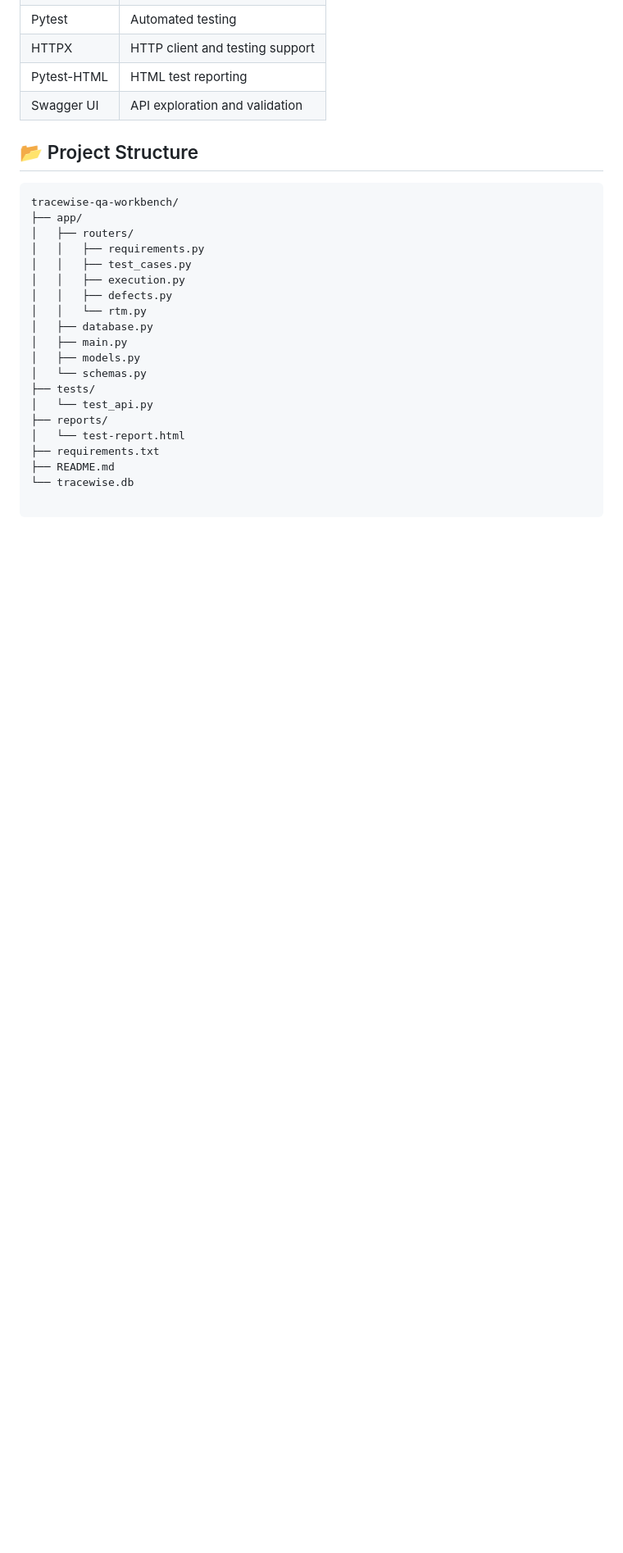
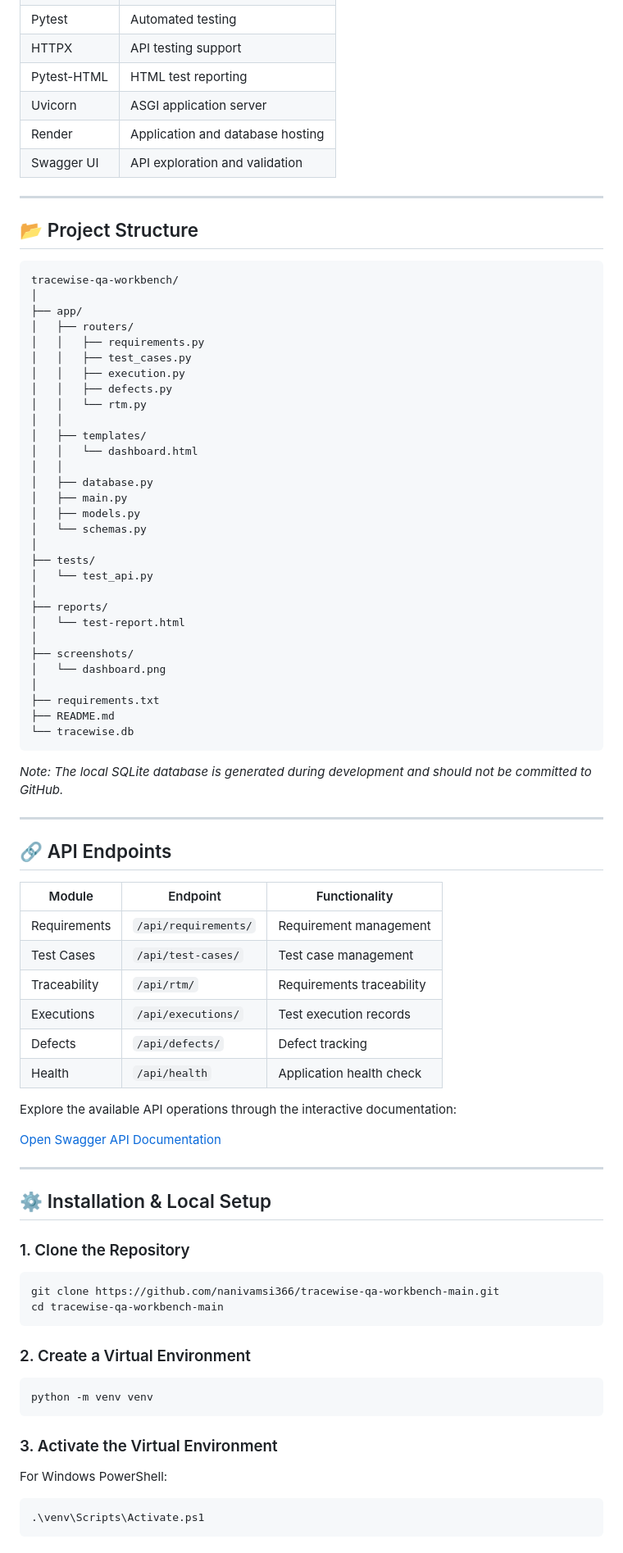
Before and after one commit to nanivamsi366/tracewise-qa-workbench-main, a Markdown page: README.md, the part around the change printed below. Shown: that part at 82% size. GitHub-like rendering; blank space fills up the shorter version.

````diff
--- a/README.md
+++ b/README.md
@@ -28,12 +67,17 @@ TraceWise QA Workbench is a Quality Assurance project designed to organize softw
 | Pytest | Automated testing |
-| HTTPX | HTTP client and testing support |
+| HTTPX | API testing support |
 | Pytest-HTML | HTML test reporting |
+| Uvicorn | ASGI application server |
+| Render | Application and database hosting |
 | Swagger UI | API exploration and validation |
+
+---
 
 ## 📂 Project Structure
 
 ```text
 tracewise-qa-workbench/
+│
 ├── app/
 │   ├── routers/
 │   │   ├── requirements.py
@@ -41,14 +85,70 @@ tracewise-qa-workbench/
 │   │   ├── execution.py
 │   │   ├── defects.py
 │   │   └── rtm.py
+│   │
+│   ├── templates/
+│   │   └── dashboard.html
+│   │
 │   ├── database.py
 │   ├── main.py
 │   ├── models.py
 │   └── schemas.py
+│
 ├── tests/
 │   └── test_api.py
+│
 ├── reports/
 │   └── test-report.html
+│
+├── screenshots/
+│   └── dashboard.png
+│
 ├── requirements.txt
 ├── README.md
 └── tracewise.db
+```
+
+*Note: The local SQLite database is generated during development and should not be committed to GitHub.*
+
+---
+
+## 🔗 API Endpoints
+
+| Module | Endpoint | Functionality |
+|---|---|---|
+| Requirements | `/api/requirements/` | Requirement management |
+| Test Cases | `/api/test-cases/` | Test case management |
+| Traceability | `/api/rtm/` | Requirements traceability |
+| Executions | `/api/executions/` | Test execution records |
+| Defects | `/api/defects/` | Defect tracking |
+| Health | `/api/health` | Application health check |
+
+Explore the available API operations through the interactive documentation:
+
+[Open Swagger API Documentation](https://tracewise-qa-workbench-main.onrender.com/docs)
+
+---
+
+## ⚙️ Installation & Local Setup
+
+### 1. Clone the Repository
+
+```bash
+git clone https://github.com/nanivamsi366/tracewise-qa-workbench-main.git
+cd tracewise-qa-workbench-main
+```
+
+### 2. Create a Virtual Environment
+
+```bash
+python -m venv venv
+```
+
+### 3. Activate the Virtual Environment
+
+For Windows PowerShell:
+
+```powershell
+.\venv\Scripts\Activate.ps1
+```
+
````
Also changed, not shown: other parts of README.md (+166 -12 lines), screenshots/dashboard.png (added).
